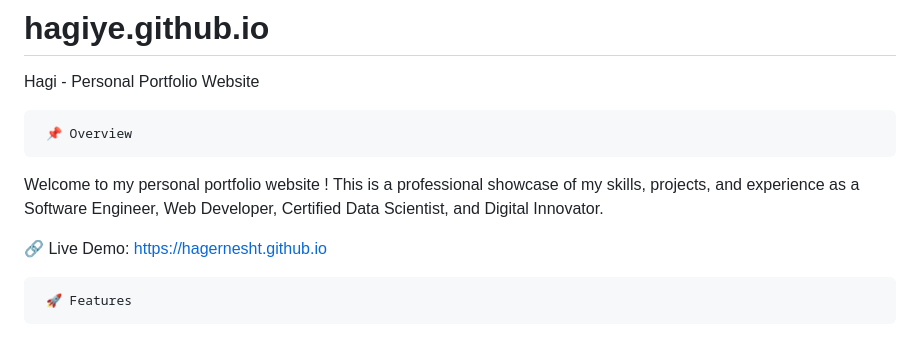
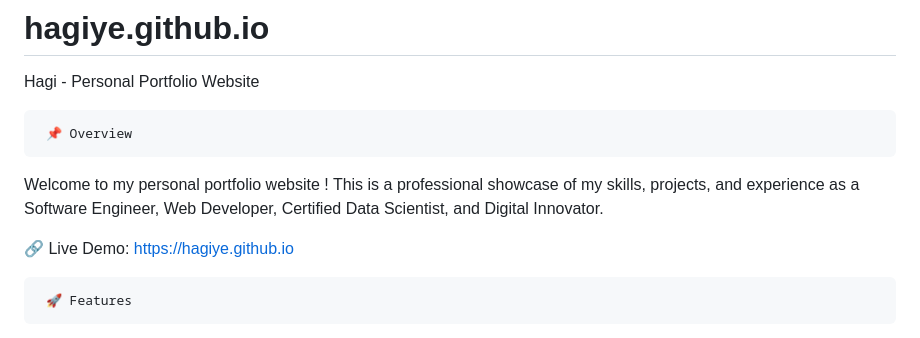
Before and after one commit to hagiye/hagiye.github.io, a Markdown page: README.md, the part around the change. Drawn GitHub-style.

```diff
--- a/README.md
+++ b/README.md
@@ -4,7 +4,7 @@
      📌 Overview
 Welcome to my   personal portfolio website  ! This is a professional showcase of my skills, projects, and experience as a   Software Engineer, Web Developer, Certified Data Scientist, and Digital Innovator.
 
-🔗   Live Demo:   https://hagernesht.github.io
+🔗   Live Demo:   https://hagiye.github.io
 
 
 
```
